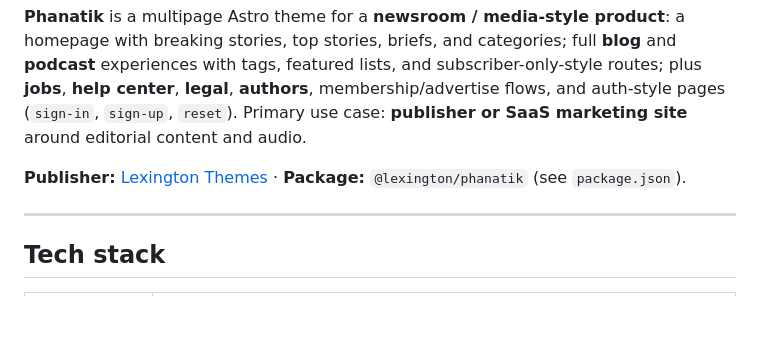
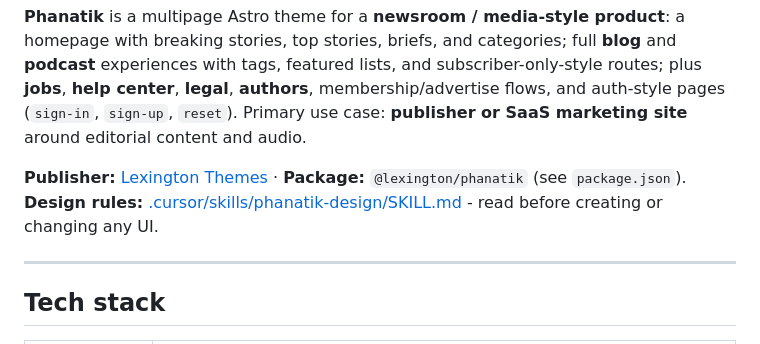
Before and after one commit to theapplegates/phanatik, a Markdown page: AGENTS.md, the part around the change. GitHub-like rendering; blank space fills up the shorter version.

Commit message:
Update agent context: add the Phanatik design system skill
New .cursor/skills/phanatik-design/SKILL.md covering typography, color usage, spacing rhythm, component conventions, and do/don't rules, so AI coding tools build UI that matches the theme. AGENTS.md now points to it.

Co-authored-by: Cursor <cursoragent@cursor.com>

```diff
--- a/AGENTS.md
+++ b/AGENTS.md
@@ -3,6 +3,7 @@
 **Phanatik** is a multipage Astro theme for a **newsroom / media-style product**: a homepage with breaking stories, top stories, briefs, and categories; full **blog** and **podcast** experiences with tags, featured lists, and subscriber-only-style routes; plus **jobs**, **help center**, **legal**, **authors**, membership/advertise flows, and auth-style pages (`sign-in`, `sign-up`, `reset`). Primary use case: **publisher or SaaS marketing site** around editorial content and audio.
 
 **Publisher:** [Lexington Themes](https://lexingtonthemes.com/) · **Package:** `@lexington/phanatik` (see `package.json`).
+**Design rules:** [.cursor/skills/phanatik-design/SKILL.md](./.cursor/skills/phanatik-design/SKILL.md) - read before creating or changing any UI.
 
 ---
 
```
Also changed, not shown: 1 other file.
